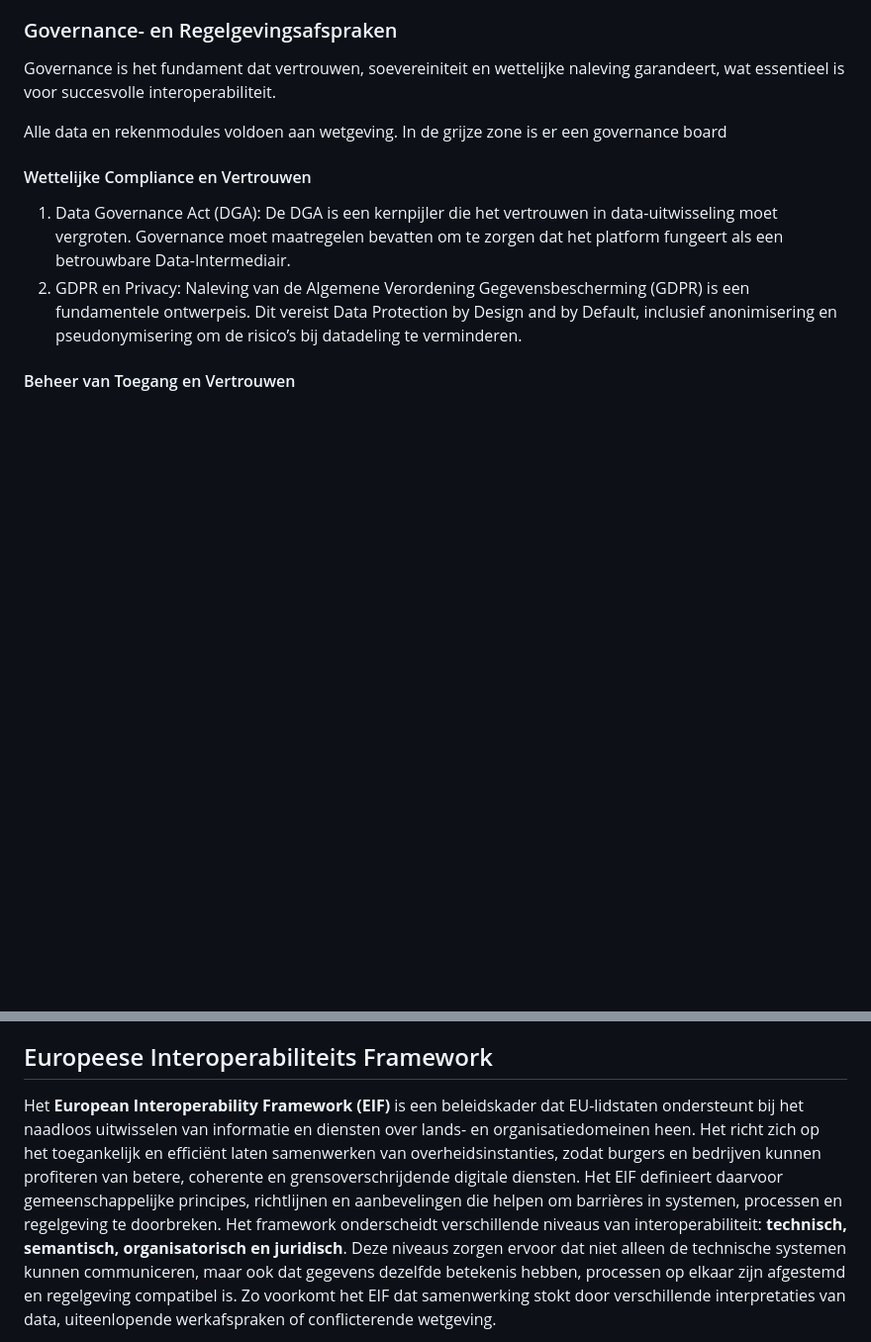
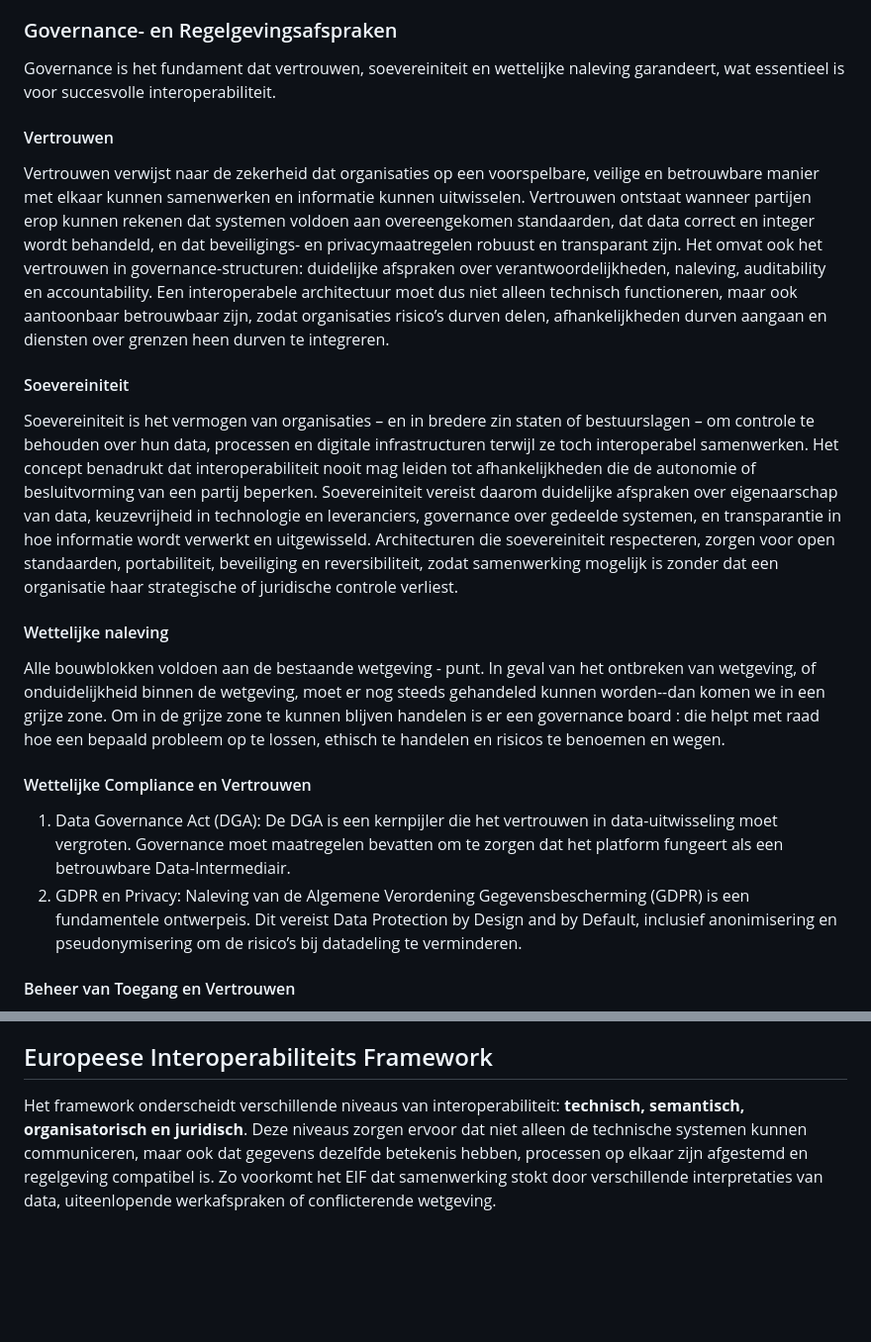
Before and after one commit to Geonovum/nLDT-AppStore, a Markdown page: respec/H5-interoperabiliteit.md, 2 parts joined by grey strips. Shown at 99% size. Drawn GitHub-style; blank space fills up the shorter version.

Commit message:
Update H5-interoperabiliteit.md
invulling Governance- en Regelgevingsafspraken

```diff
--- a/respec/H5-interoperabiliteit.md
+++ b/respec/H5-interoperabiliteit.md
@@ -25,7 +25,17 @@ De verplichte adoptie van open, internationale standaarden is ononderhandelbaar
 
 Governance is het fundament dat vertrouwen, soevereiniteit en wettelijke naleving garandeert, wat essentieel is voor succesvolle interoperabiliteit.
 
-Alle data en rekenmodules voldoen aan wetgeving. In de grijze zone is er een governance board
+#### Vertrouwen
+
+Vertrouwen verwijst naar de zekerheid dat organisaties op een voorspelbare, veilige en betrouwbare manier met elkaar kunnen samenwerken en informatie kunnen uitwisselen. Vertrouwen ontstaat wanneer partijen erop kunnen rekenen dat systemen voldoen aan overeengekomen standaarden, dat data correct en integer wordt behandeld, en dat beveiligings- en privacymaatregelen robuust en transparant zijn. Het omvat ook het vertrouwen in governance-structuren: duidelijke afspraken over verantwoordelijkheden, naleving, auditability en accountability. Een interoperabele architectuur moet dus niet alleen technisch functioneren, maar ook aantoonbaar betrouwbaar zijn, zodat organisaties risico’s durven delen, afhankelijkheden durven aangaan en diensten over grenzen heen durven te integreren.
+
+#### Soevereiniteit
+
+Soevereiniteit is het vermogen van organisaties – en in bredere zin staten of bestuurslagen – om controle te behouden over hun data, processen en digitale infrastructuren terwijl ze toch interoperabel samenwerken. Het concept benadrukt dat interoperabiliteit nooit mag leiden tot afhankelijkheden die de autonomie of besluitvorming van een partij beperken. Soevereiniteit vereist daarom duidelijke afspraken over eigenaarschap van data, keuzevrijheid in technologie en leveranciers, governance over gedeelde systemen, en transparantie in hoe informatie wordt verwerkt en uitgewisseld. Architecturen die soevereiniteit respecteren, zorgen voor open standaarden, portabiliteit, beveiliging en reversibiliteit, zodat samenwerking mogelijk is zonder dat een organisatie haar strategische of juridische controle verliest.
+
+#### Wettelijke naleving
+
+Alle bouwblokken voldoen aan de bestaande wetgeving - punt. In geval van het ontbreken van wetgeving, of onduidelijkheid binnen de wetgeving, moet er nog steeds gehandeled kunnen worden--dan komen we in een grijze zone. Om in de grijze zone te kunnen blijven handelen is er een governance board : die helpt met raad hoe een bepaald probleem op te lossen, ethisch te handelen en risicos te benoemen en wegen.
 
 #### Wettelijke Compliance en Vertrouwen
 1. Data Governance Act (DGA): De DGA is een kernpijler die het vertrouwen in data-uitwisseling moet vergroten. Governance moet maatregelen bevatten om te zorgen dat het platform fungeert als een betrouwbare Data-Intermediair.
@@ -43,7 +53,6 @@ Alle data en rekenmodules voldoen aan wetgeving. In de grijze zone is er een gov
 
 ## Europeese Interoperabiliteits Framework
 
-Het **European Interoperability Framework (EIF)** is een beleidskader dat EU-lidstaten ondersteunt bij het naadloos uitwisselen van informatie en diensten over lands- en organisatiedomeinen heen. Het richt zich op het toegankelijk en efficiënt laten samenwerken van overheidsinstanties, zodat burgers en bedrijven kunnen profiteren van betere, coherente en grensoverschrijdende digitale diensten. Het EIF definieert daarvoor gemeenschappelijke principes, richtlijnen en aanbevelingen die helpen om barrières in systemen, processen en regelgeving te doorbreken.
 Het framework onderscheidt verschillende niveaus van interoperabiliteit: **technisch, semantisch, organisatorisch en juridisch**. Deze niveaus zorgen ervoor dat niet alleen de technische systemen kunnen communiceren, maar ook dat gegevens dezelfde betekenis hebben, processen op elkaar zijn afgestemd en regelgeving compatibel is. Zo voorkomt het EIF dat samenwerking stokt door verschillende interpretaties van data, uiteenlopende werkafspraken of conflicterende wetgeving.
 
 Daarnaast benadrukt het EIF het belang van open standaarden, herbruikbare bouwstenen en een “once-only”-benadering, waarbij gegevens slechts één keer hoeven te worden aangeleverd en vervolgens veilig kunnen worden hergebruikt. Het framework stimuleert daarmee efficiëntie, transparantie en innovatie binnen de Europese digitale overheid. Door de richtlijnen van het EIF te volgen, kunnen organisaties niet alleen hun interne processen verbeteren, maar ook bijdragen aan een sterkere, geïntegreerde digitale Europese markt.
```
